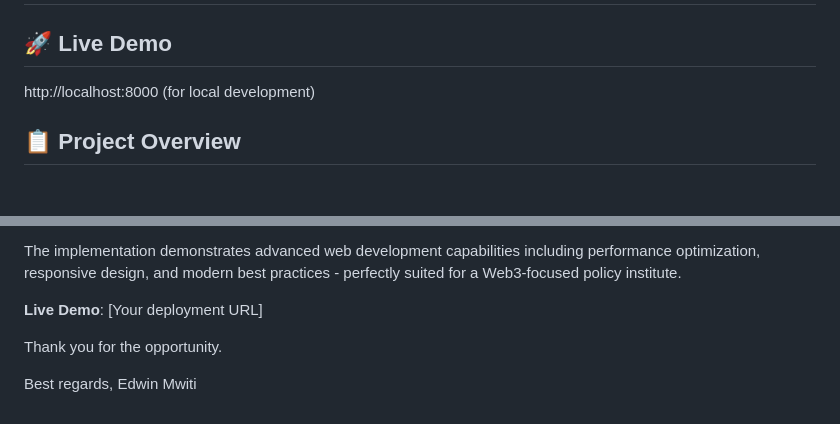
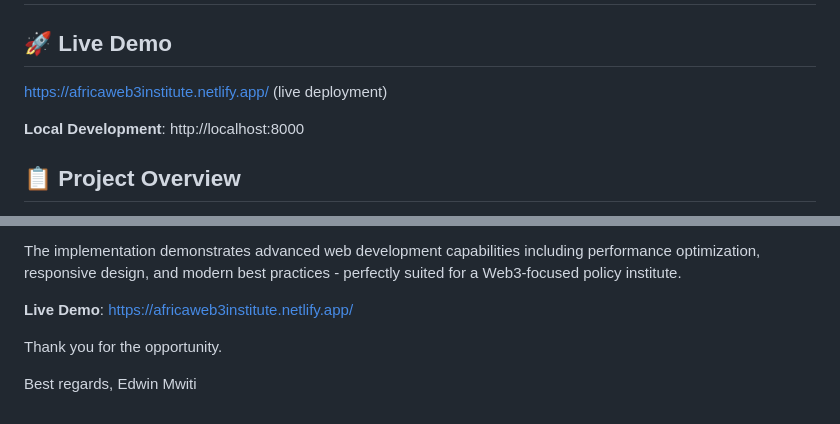
Before and after one commit to Edwin420s/africaweb3institute, a Markdown page: README.md, 2 parts joined by grey strips. Rendered like a GitHub page; blank space fills up the shorter version.

Commit message:
Update README with live Netlify deployment URL

```diff
--- a/README.md
+++ b/README.md
@@ -1,7 +1,9 @@
 # Africa Web3 Institute Landing Page
 
 ## 🚀 Live Demo
-http://localhost:8000 (for local development)
+https://africaweb3institute.netlify.app/ (live deployment)
+
+**Local Development**: http://localhost:8000
 
 ## 📋 Project Overview
 A professional, high-performance landing page for Africa Web3 Institute (AWI) - a pan-African public policy and educational think tank advancing blockchain innovation through research, regulation, education, and ecosystem building.
@@ -261,7 +263,7 @@ Please find my optimized submission for the Africa Web3 Institute landing page a
 
 The implementation demonstrates advanced web development capabilities including performance optimization, responsive design, and modern best practices - perfectly suited for a Web3-focused policy institute.
 
-**Live Demo**: [Your deployment URL]
+**Live Demo**: https://africaweb3institute.netlify.app/
 
 Thank you for the opportunity.
 
```
